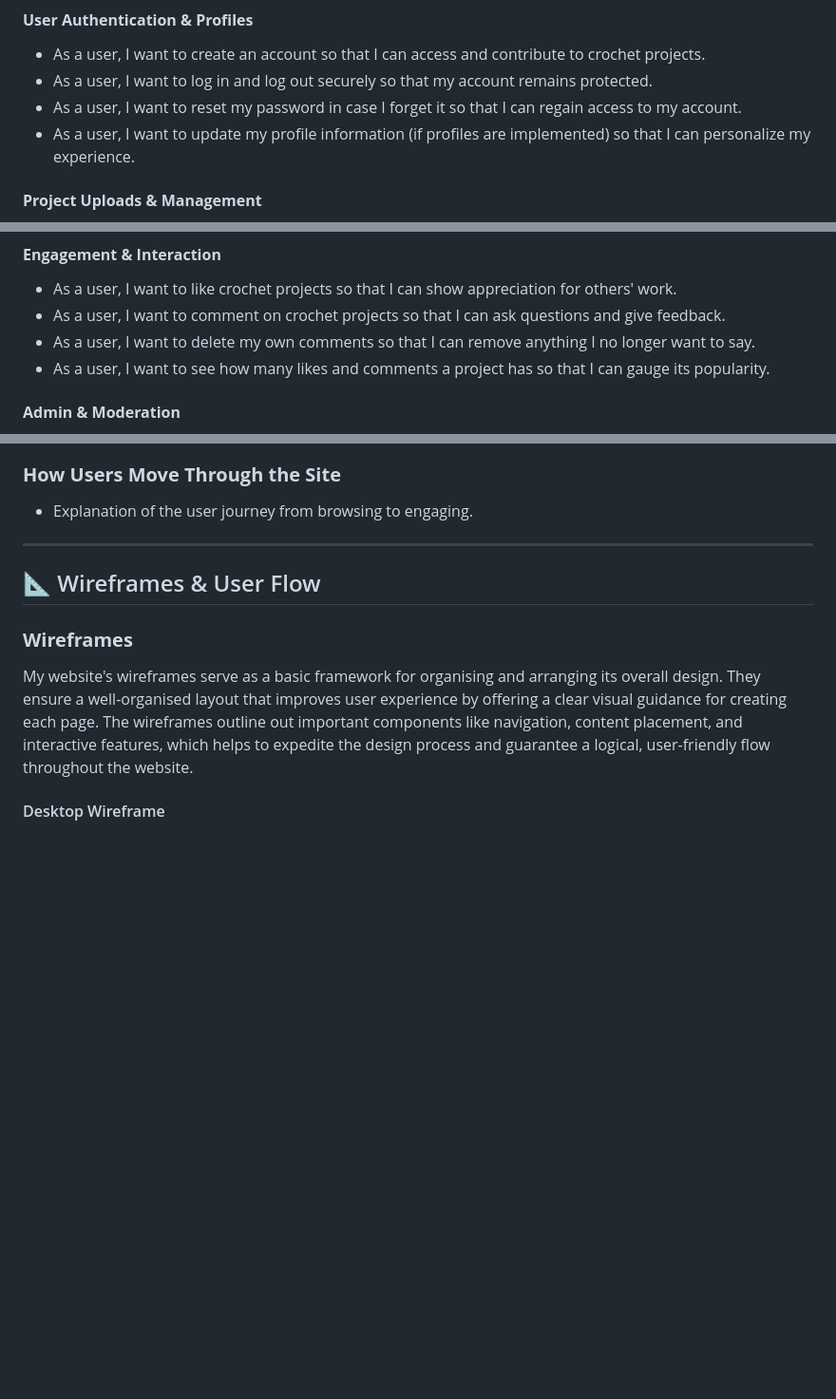
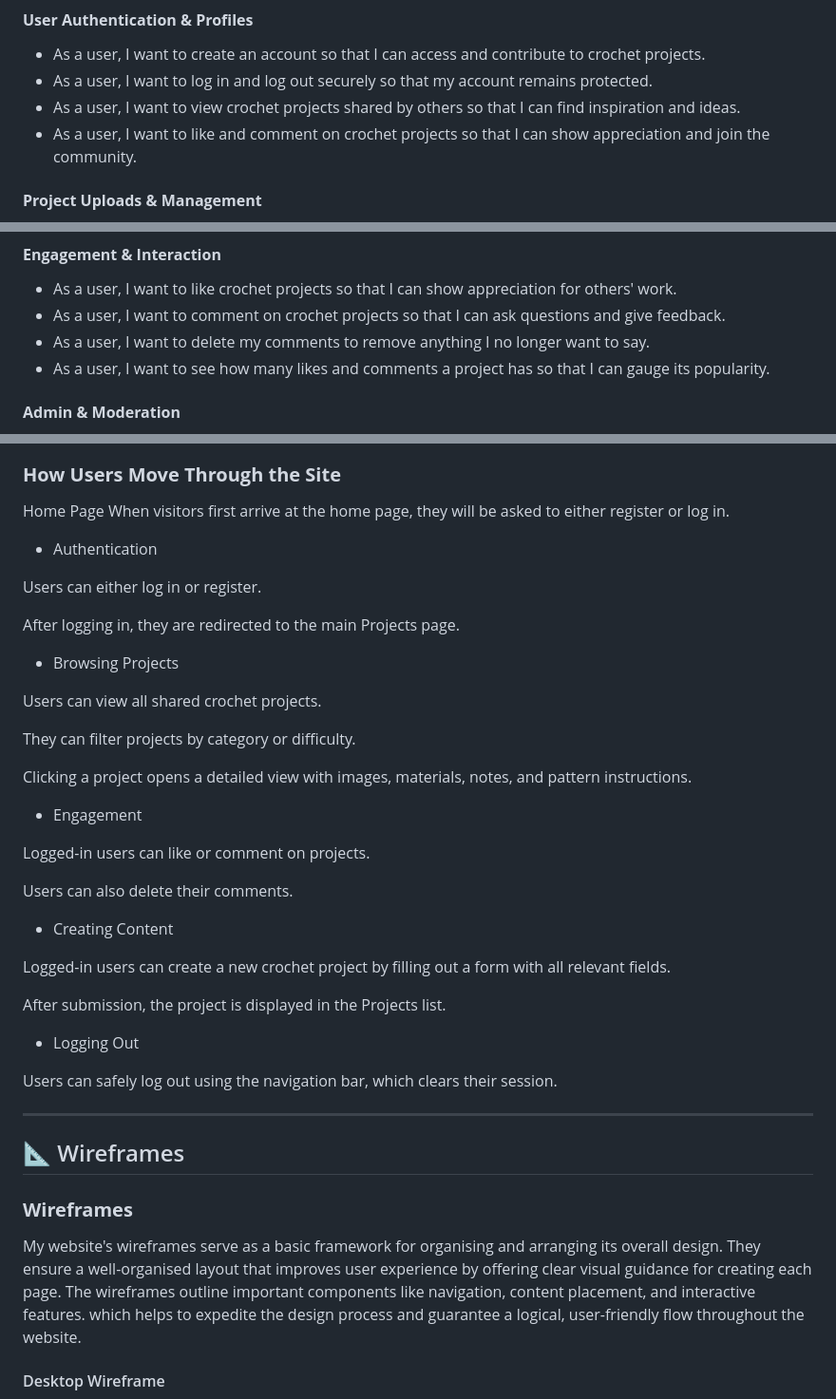
Before and after one commit to louisesykes198/The-Crochet-Nook, a Markdown page: README.md, 3 parts joined by grey strips. Shown: that part at 95% size. Drawn GitHub-style; blank space fills up the shorter version.

Commit message:
Add Site Structure to explain how to move around the site

```diff
--- a/README.md
+++ b/README.md
@@ -31,8 +31,8 @@ A breakdown of the core functionalities available in The Crochet Nook.
 #### **User Authentication & Profiles**
 - As a user, I want to create an account so that I can access and contribute to crochet projects.
 - As a user, I want to log in and log out securely so that my account remains protected.
-- As a user, I want to reset my password in case I forget it so that I can regain access to my account.
-- As a user, I want to update my profile information (if profiles are implemented) so that I can personalize my experience.
+- As a user, I want to view crochet projects shared by others so that I can find inspiration and ideas.
+- As a user, I want to like and comment on crochet projects so that I can show appreciation and join the community.
 
 #### **Project Uploads & Management**
 - As a user, I want to add a new crochet project with images and text so that I can share my work with others.
@@ -48,7 +48,7 @@ A breakdown of the core functionalities available in The Crochet Nook.
 #### **Engagement & Interaction**
 - As a user, I want to like crochet projects so that I can show appreciation for others' work.
 - As a user, I want to comment on crochet projects so that I can ask questions and give feedback.
-- As a user, I want to delete my own comments so that I can remove anything I no longer want to say.
+- As a user, I want to delete my comments to remove anything I no longer want to say.
 - As a user, I want to see how many likes and comments a project has so that I can gauge its popularity.
 
 #### **Admin & Moderation**
@@ -65,15 +69,46 @@ A breakdown of the core functionalities available in The Crochet Nook.
 ### **How Users Move Through the Site**
-- Explanation of the user journey from browsing to engaging.
+Home Page
+When visitors first arrive at the home page, they will be asked to either register or log in.
+
+- Authentication
+
+Users can either log in or register.
+
+After logging in, they are redirected to the main Projects page.
+
+- Browsing Projects
+
+Users can view all shared crochet projects.
+
+They can filter projects by category or difficulty.
+
+Clicking a project opens a detailed view with images, materials, notes, and pattern instructions.
+
+- Engagement
+
+Logged-in users can like or comment on projects.
+
+Users can also delete their comments.
+
+- Creating Content
+
+Logged-in users can create a new crochet project by filling out a form with all relevant fields.
+
+After submission, the project is displayed in the Projects list.
+
+- Logging Out
+
+Users can safely log out using the navigation bar, which clears their session.
 
 ---
 
-## 📐 Wireframes & User Flow
+## 📐 Wireframes
 
 ### **Wireframes**
 
 My website's wireframes serve as a basic framework for organising and arranging its overall design.
-They ensure a well-organised layout that improves user experience by offering a clear visual guidance for creating each page.
-The wireframes outline out important components like navigation, content placement, and interactive features,
+They ensure a well-organised layout that improves user experience by offering clear visual guidance for creating each page.
+The wireframes outline important components like navigation, content placement, and interactive features.
 which helps to expedite the design process and guarantee a logical, user-friendly flow throughout the website.
 
 #### Desktop Wireframe
```
Also changed, not shown: other parts of README.md (+5 -1 lines).
